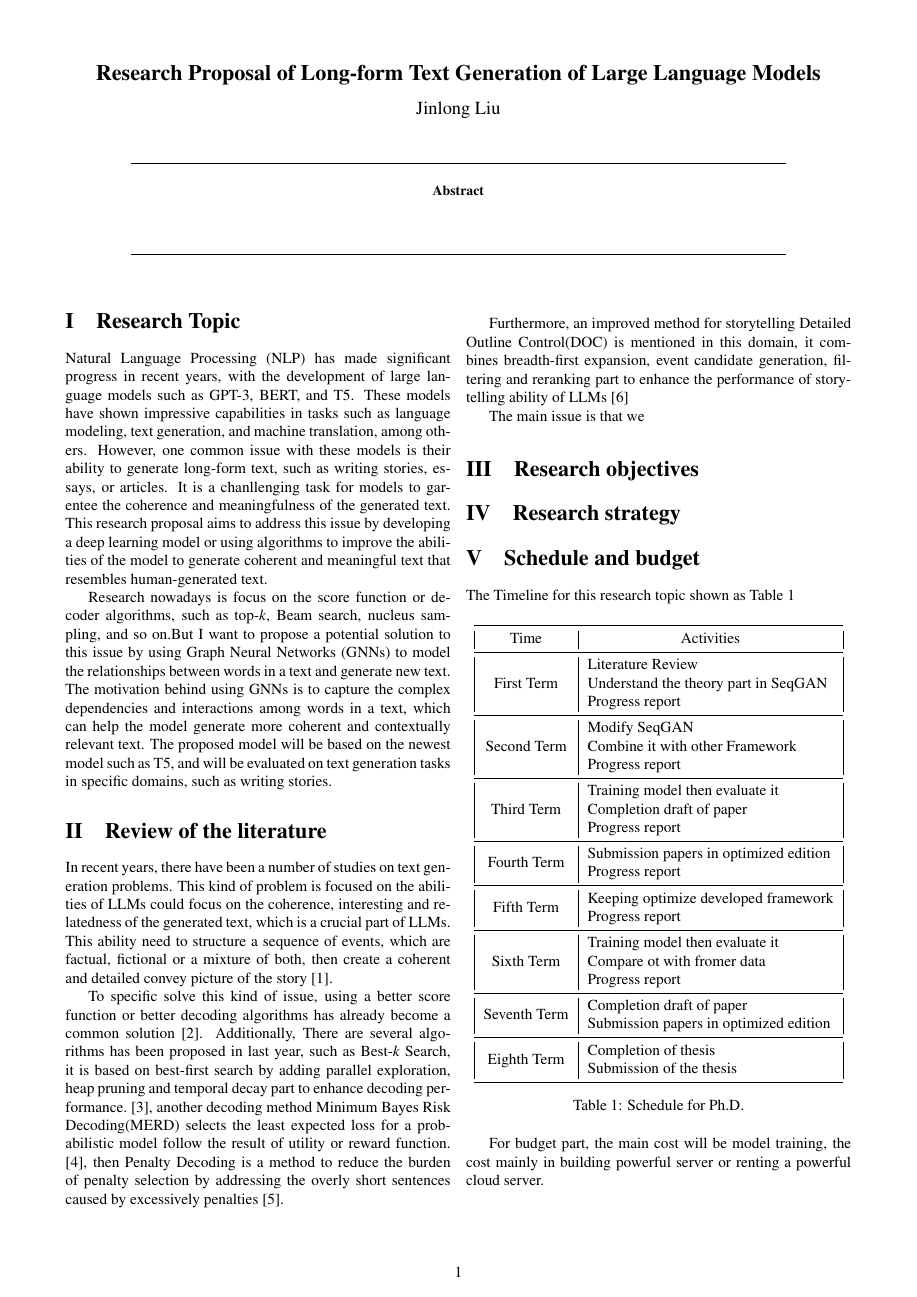
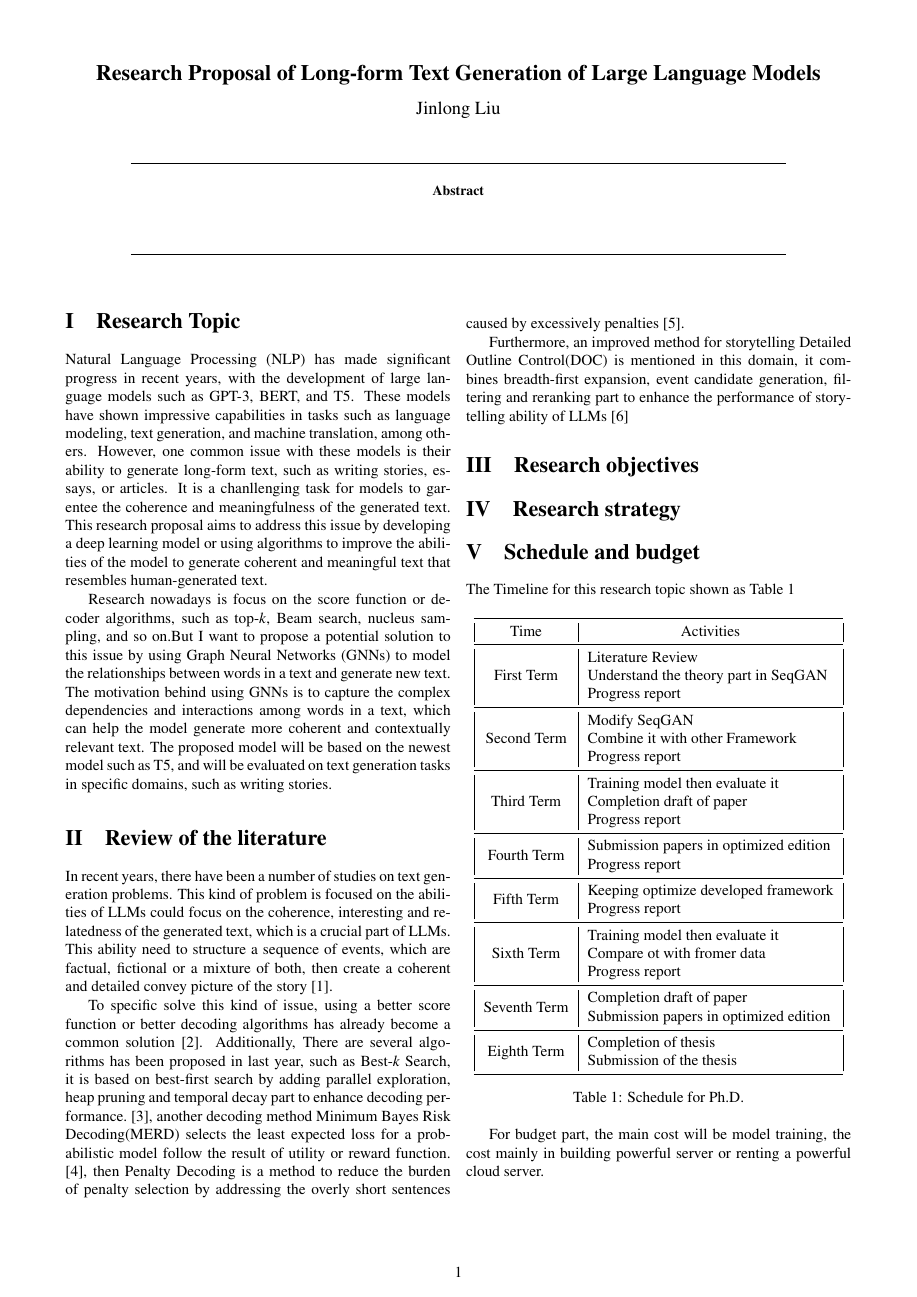
Before and after one commit to sitfo/RP, a LaTeX paper (ResearchPorposal.tex): page 1 of 2. Compiled offline with pdfLaTeX.

Commit message:
update settings.json, ResearchPorposal.pdf, ResearchPorposal.synctex.gz and ResearchPorposal.tex

```diff
--- a/ResearchPorposal.tex
+++ b/ResearchPorposal.tex
@@ -48,9 +48,10 @@ Additionally, There are several algorithms has been proposed in last year, such
 
 Furthermore, an improved method for storytelling Detailed Outline Control(DOC) is mentioned in this domain, it combines breadth-first expansion, event candidate generation, filtering and reranking part to enhance the performance of storytelling ability of LLMs\cite{yang-etal-2023-doc}
 
-The main issue is that we
 
 \section{Research objectives}
+
+
 
 
 \section{Research strategy}
```
Also changed, not shown: ResearchPorposal.pdf, 1 other file.
